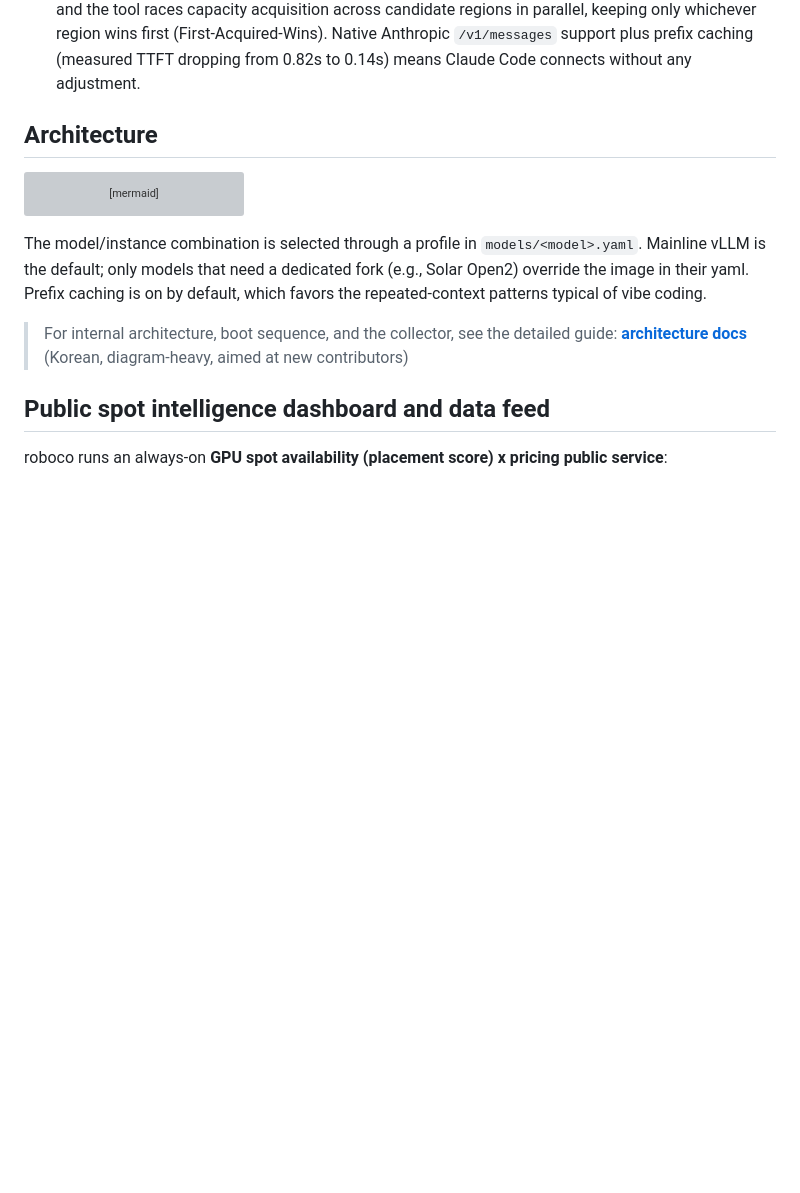
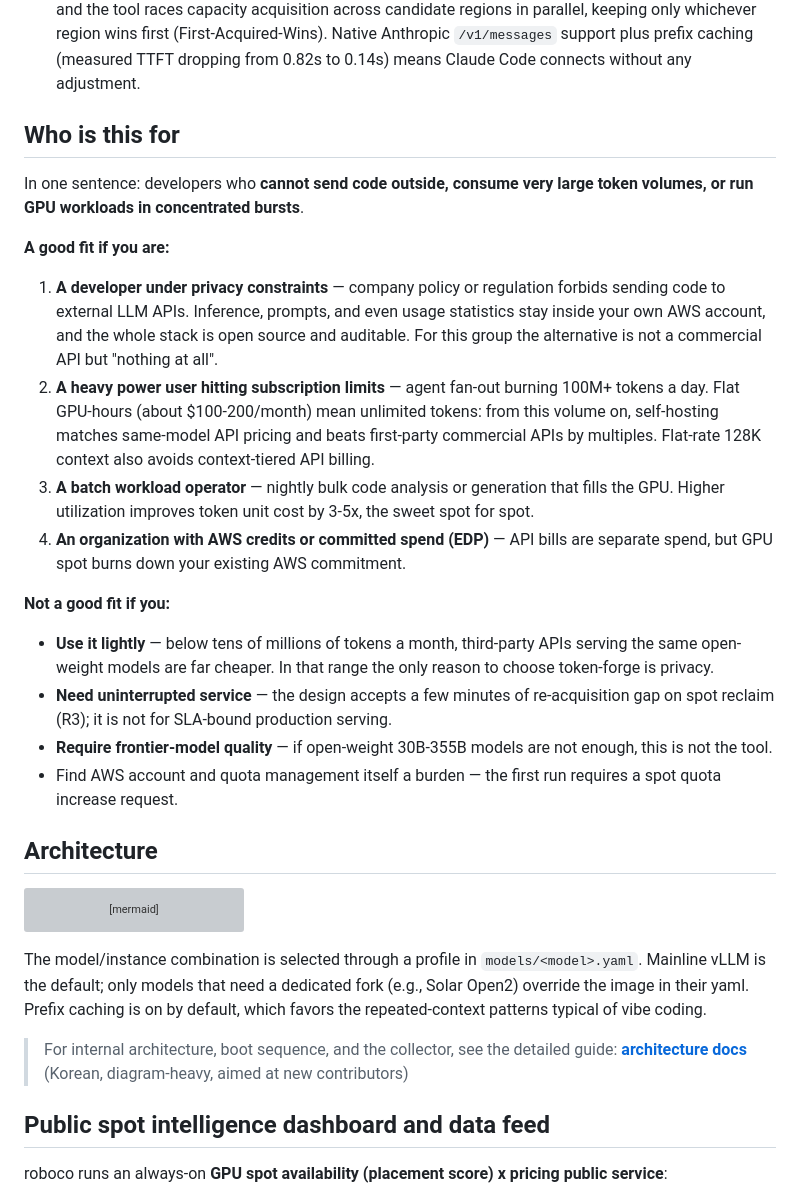
Before and after one commit to roboco-io/token-forge, a Markdown page: README.md, the part around the change. Drawn GitHub-style; blank space fills up the shorter version; grey boxes are pictures that could not be loaded.

```diff
--- a/README.md
+++ b/README.md
@@ -42,6 +42,38 @@ evidence and numbers.
   in parallel, keeping only whichever region wins first (First-Acquired-Wins). Native
   Anthropic `/v1/messages` support plus prefix caching (measured TTFT dropping from 0.82s to
   0.14s) means Claude Code connects without any adjustment.
+
+## Who is this for
+
+In one sentence: developers who **cannot send code outside, consume very large token
+volumes, or run GPU workloads in concentrated bursts**.
+
+**A good fit if you are:**
+
+1. **A developer under privacy constraints** — company policy or regulation forbids
+   sending code to external LLM APIs. Inference, prompts, and even usage statistics stay
+   inside your own AWS account, and the whole stack is open source and auditable. For
+   this group the alternative is not a commercial API but "nothing at all".
+2. **A heavy power user hitting subscription limits** — agent fan-out burning 100M+
+   tokens a day. Flat GPU-hours (about $100-200/month) mean unlimited tokens: from this
+   volume on, self-hosting matches same-model API pricing and beats first-party commercial
+   APIs by multiples. Flat-rate 128K context also avoids context-tiered API billing.
+3. **A batch workload operator** — nightly bulk code analysis or generation that fills
+   the GPU. Higher utilization improves token unit cost by 3-5x, the sweet spot for spot.
+4. **An organization with AWS credits or committed spend (EDP)** — API bills are separate
+   spend, but GPU spot burns down your existing AWS commitment.
+
+**Not a good fit if you:**
+
+- **Use it lightly** — below tens of millions of tokens a month, third-party APIs serving
+  the same open-weight models are far cheaper. In that range the only reason to choose
+  token-forge is privacy.
+- **Need uninterrupted service** — the design accepts a few minutes of re-acquisition gap
+  on spot reclaim (R3); it is not for SLA-bound production serving.
+- **Require frontier-model quality** — if open-weight 30B-355B models are not enough,
+  this is not the tool.
+- Find AWS account and quota management itself a burden — the first run requires a spot
+  quota increase request.
 
 ## Architecture
 
```
Also changed, not shown: README.ja.md (+31 -0 lines), README.ko.md (+28 -0 lines).
